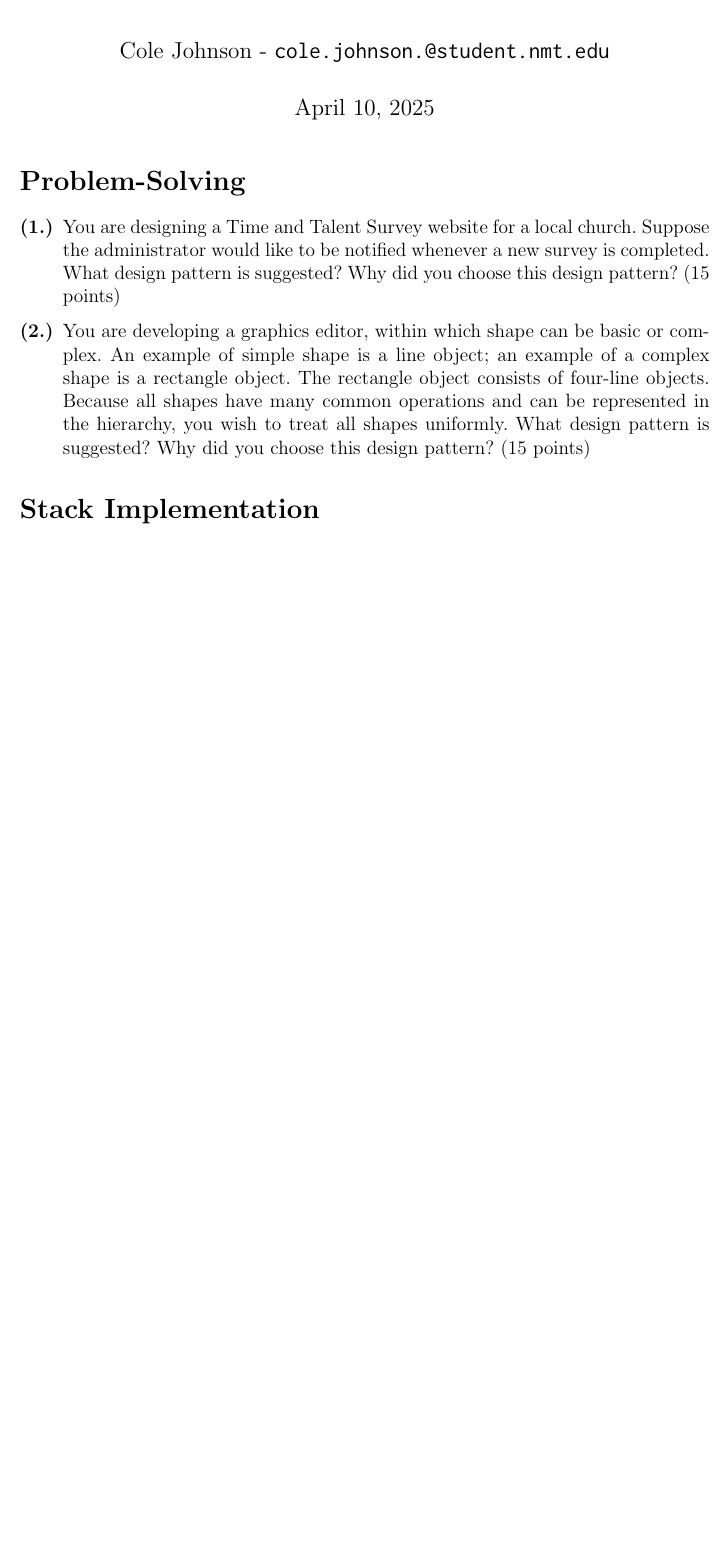
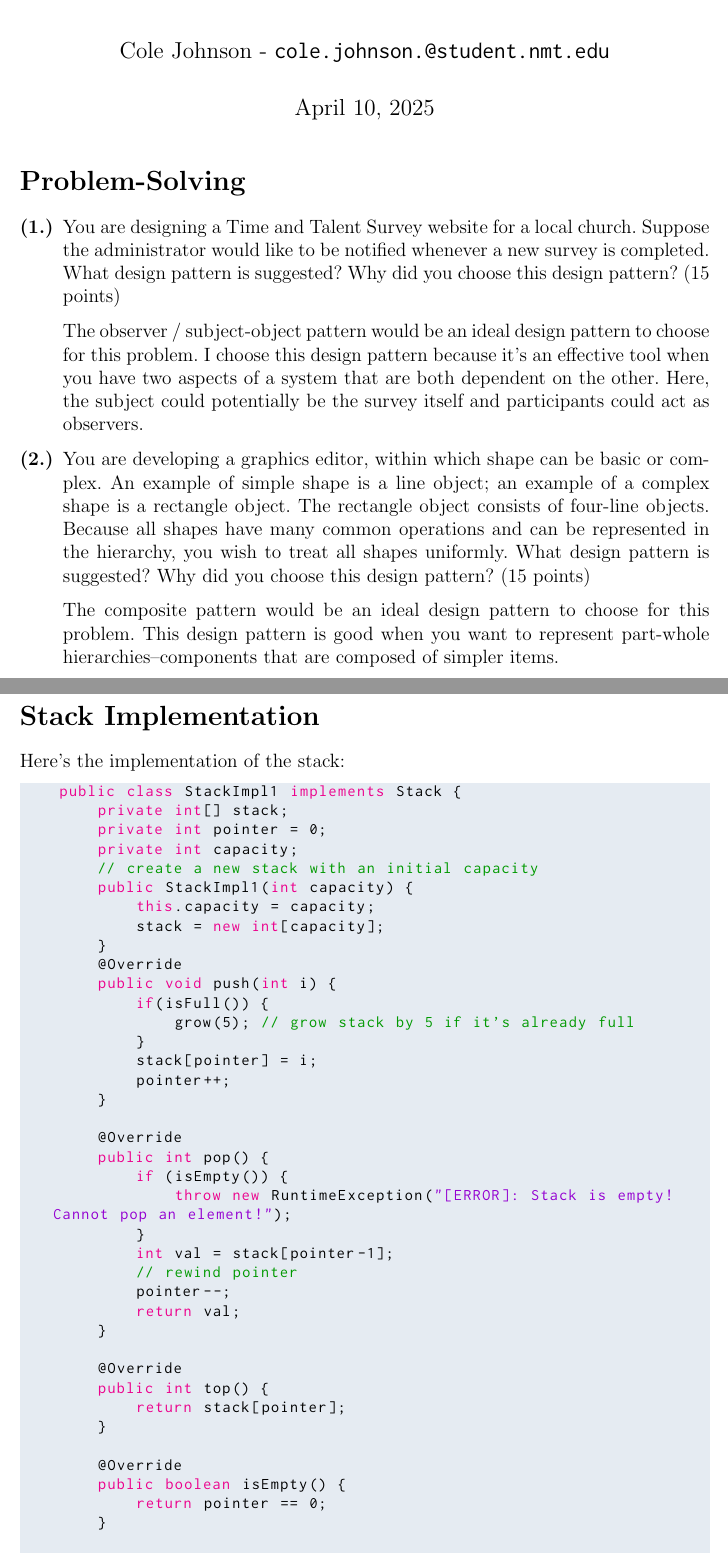
Before and after one commit to Shavvey/assignment-2-CSE326, a LaTeX problem sheet (assignment2.tex): part of the page before the commit and two parts of pages 1 and 2 of 3 after it, the two joined at a grey line, cut so that both start at the same text, the shorter picture padded with empty space. Compiled offline with pdfLaTeX.

Commit message:
i fucking hate myself

```diff
--- a/assignment2.tex
+++ b/assignment2.tex
@@ -60,6 +60,11 @@
   What design pattern is suggested? Why did you choose
   this design pattern? (15 points)
 
+  The observer / subject-object pattern would be an ideal design pattern to choose for this problem.
+  I choose this design pattern because it's an effective tool when you have two aspects of a
+  system that are both dependent on the other. Here, the subject could potentially be the survey
+  itself and participants could act as observers.
+
   \item You are developing a graphics editor, within which shape can be basic or complex.
   An example of simple shape is a line object; an example of a complex shape
   is a rectangle object. The rectangle object consists of four-line objects.
@@ -68,6 +73,52 @@
   What design pattern is suggested? Why did you choose this design pattern?
   (15 points)
 
+ The composite pattern would be an ideal design pattern to choose for this problem.
+ This design pattern is good when you want to represent part-whole hierarchies--components
+ that are composed of simpler items.
  \end{enumerate}
- \section*{Stack Implementation}
- \section*{Decorator Pattern}
+\pagebreak
+\section*{Stack Implementation}
+Here's the implementation of the stack:
+\begin{lstlisting}[language=java]
+    public class StackImpl1 implements Stack {
+        private int[] stack;
+        private int pointer = 0;
+        private int capacity;
+        // create a new stack with an initial capacity
+        public StackImpl1(int capacity) {
+            this.capacity = capacity;
+            stack = new int[capacity];
+        }
+        @Override
+        public void push(int i) {
+            if(isFull()) {
+                grow(5); // grow stack by 5 if it's already full
+            }
+            stack[pointer] = i;
+            pointer++;
+        }
+
+        @Override
+        public int pop() {
+            if (isEmpty()) {
+                throw new RuntimeException("[ERROR]: Stack is empty! Cannot pop an element!");
+            }
+            int val = stack[pointer-1];
+            // rewind pointer
+            pointer--;
+            return val;
+        }
+
+        @Override
+        public int top() {
+            return stack[pointer];
+        }
+
+        @Override
+        public boolean isEmpty() {
+            return pointer == 0;
+        }
+
+        public boolean isFull() {
+            return pointer == capacity;
```
Also changed, not shown: assignment2.pdf, assignment2.tex (34 more changed lines).
